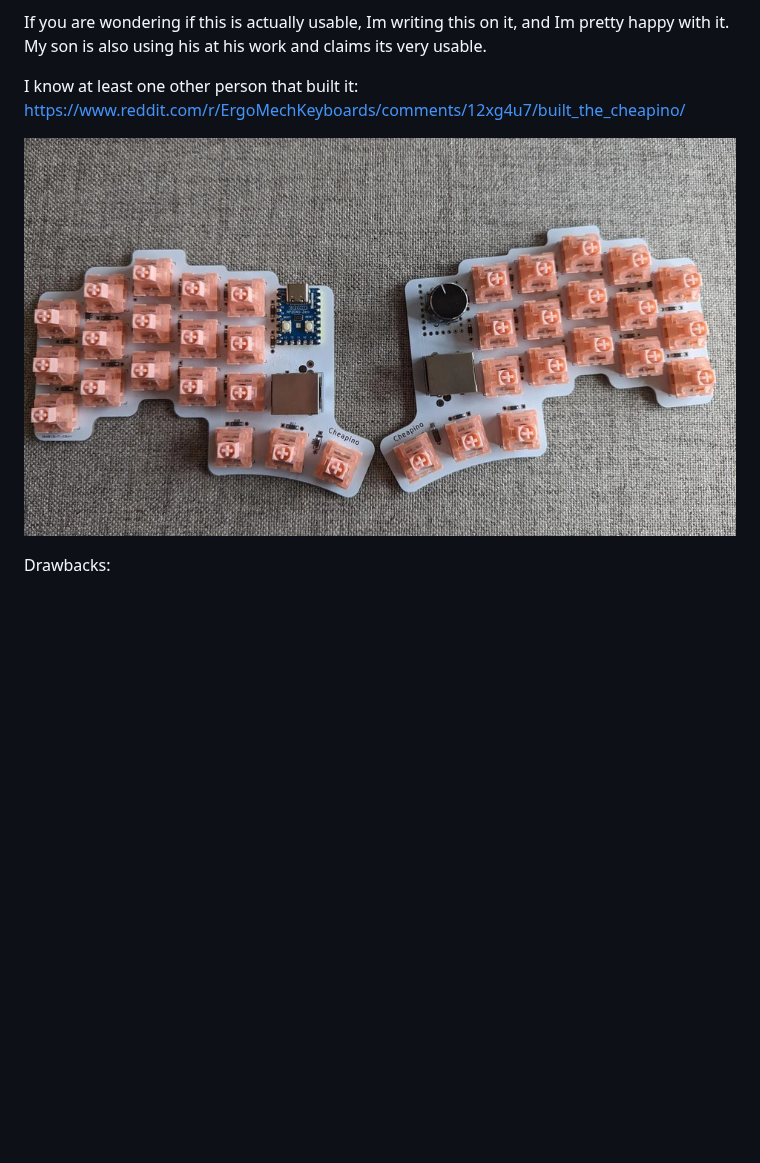
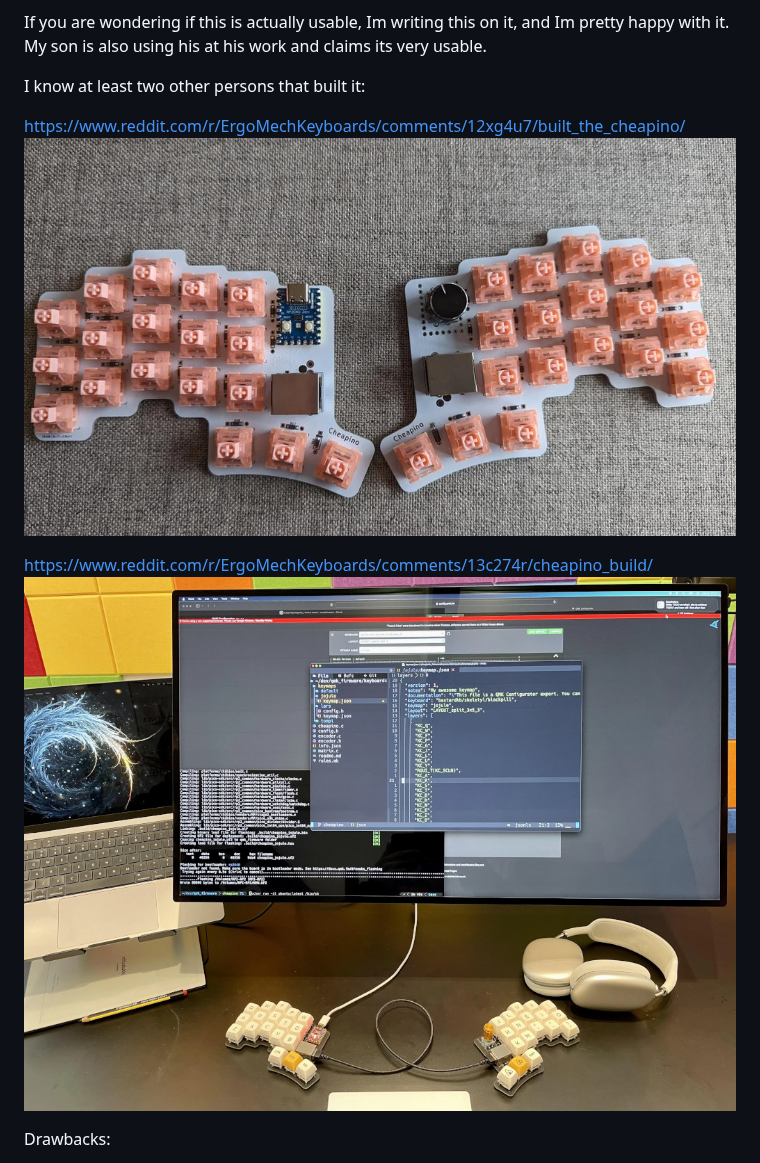
Before and after one commit to tompi/cheapino, a Markdown page: readme.md, the part around the change. GitHub-like rendering; pictures changed too: otherbuild2.jpeg (added); blank space fills up the shorter version.

Commit message:
Add another build

```diff
--- a/readme.md
+++ b/readme.md
@@ -20,10 +20,14 @@ https://github.com/tompi/qmk_firmware/tree/cheapino
 If you are wondering if this is actually usable, Im writing this on it, and Im pretty happy with it.
 My son is also using his at his work and claims its very usable.
 
-I know at least one other person that built it:
+I know at least two other persons that built it:
+
 https://www.reddit.com/r/ErgoMechKeyboards/comments/12xg4u7/built_the_cheapino/
+![Cheapino by TentacleSenpai69](otherbuild.jpeg)
 
-![Cheapino by TentacleSenpai69](otherbuild.jpeg)
+https://www.reddit.com/r/ErgoMechKeyboards/comments/13c274r/cheapino_build/
+![Cheapino by Palbi](otherbuild2.jpeg)
+
 
 Drawbacks:
 
```
